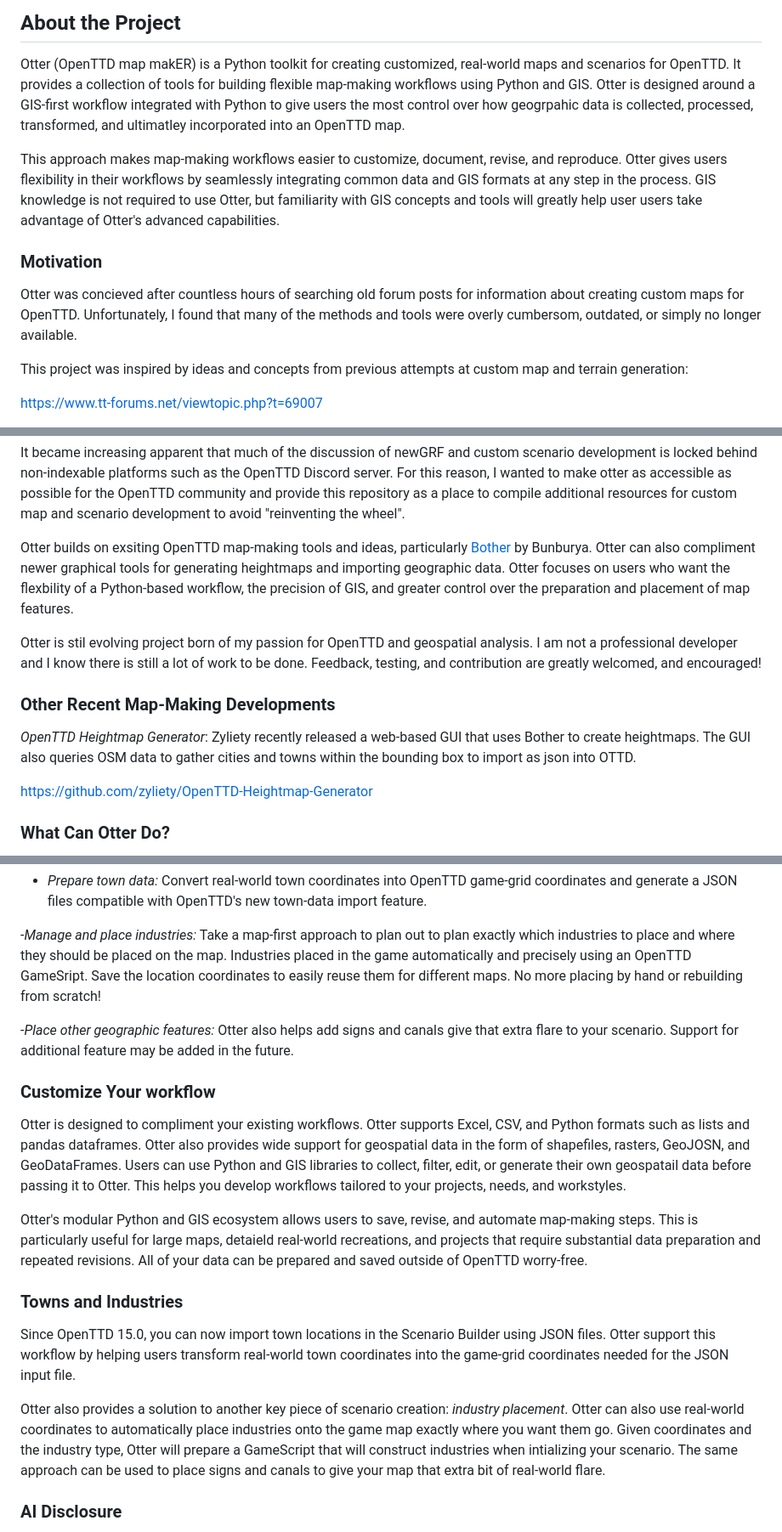
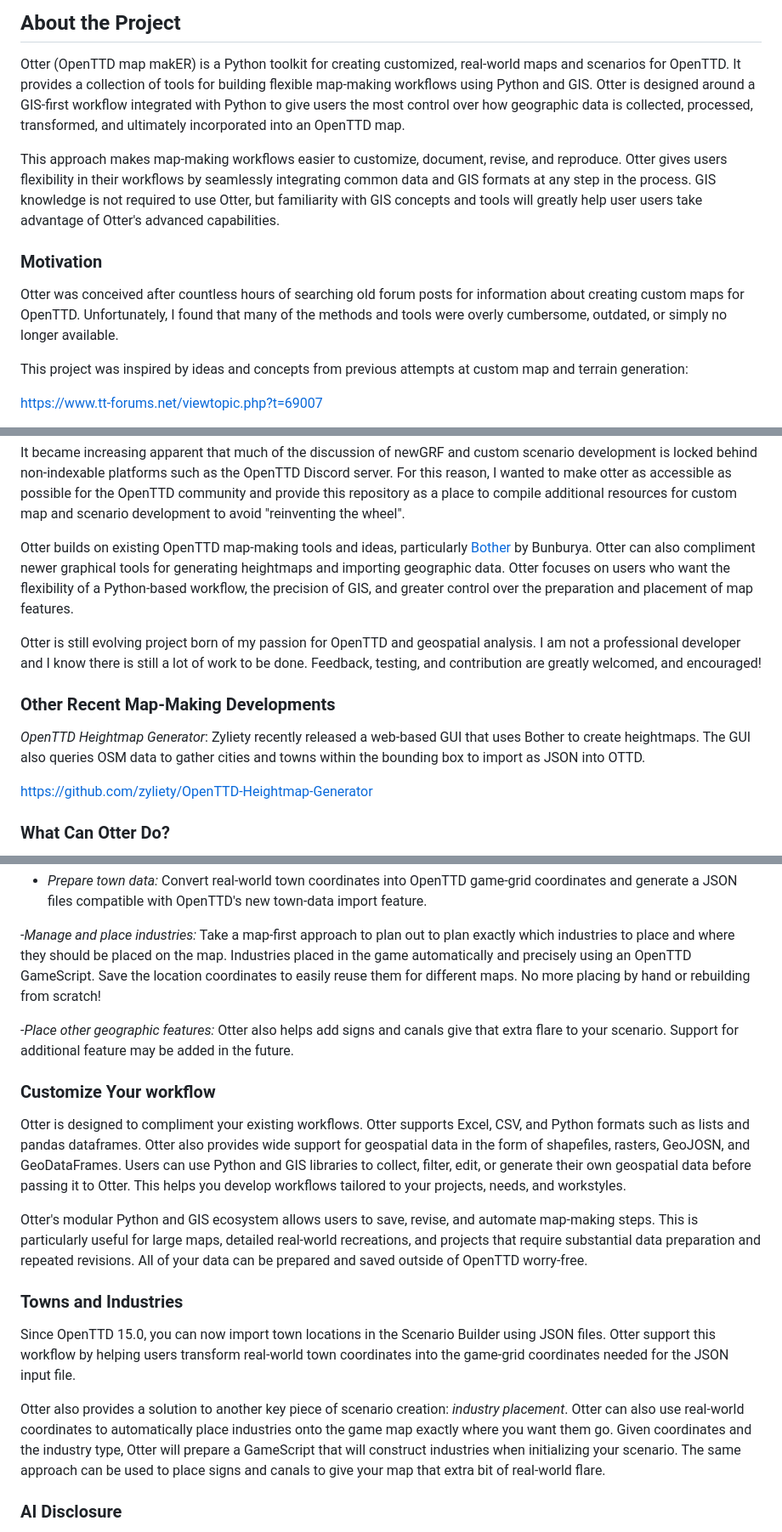
Before and after one commit to Unit01-TestType/otter, a Markdown page: README.md, 3 parts joined by grey strips. Shown at 85% size. GitHub-like rendering.

Commit message:
updated README yet again because I can't spell

```diff
--- a/README.md
+++ b/README.md
@@ -52,8 +52,8 @@
 
 Otter (OpenTTD map makER) is a Python toolkit for creating customized, real-world maps and scenarios for OpenTTD.
 It provides a collection of tools for building flexible map-making workflows using Python and GIS. Otter is designed
-around a GIS-first workflow integrated with Python to give users the most control over how geogrpahic data is collected,
-processed, transformed, and ultimatley incorporated into an OpenTTD map.
+around a GIS-first workflow integrated with Python to give users the most control over how geographic data is collected,
+processed, transformed, and ultimately incorporated into an OpenTTD map.
 
 This approach makes map-making workflows easier to customize, document, revise, and reproduce. Otter gives users flexibility
 in their workflows by seamlessly integrating common data and GIS formats at any step in the process. GIS knowledge is not
@@ -62,9 +62,9 @@ Otter's advanced capabilities.
 
 ### Motivation
 
-Otter was concieved after countless hours of searching old forum posts for information
+Otter was conceived after countless hours of searching old forum posts for information
 about creating custom maps for OpenTTD. Unfortunately, I found that many of the methods and tools were
-overly cumbersom, outdated, or simply no longer available.
+overly cumbersome, outdated, or simply no longer available.
 
 This project was inspired by ideas and concepts from previous attempts at custom map and terrain generation:
 
@@ -89,19 +89,19 @@ is locked behind non-indexable platforms such as the OpenTTD Discord server. For
 I wanted to make otter as accessible as possible for the OpenTTD community and provide this repository as a place
 to compile additional resources for custom map and scenario development to avoid "reinventing the wheel".
 
-Otter builds on exsiting OpenTTD map-making tools and ideas, particularly [Bother](https://github.com/bunburya/bother) by Bunburya.
+Otter builds on existing OpenTTD map-making tools and ideas, particularly [Bother](https://github.com/bunburya/bother) by Bunburya.
 Otter can also compliment newer graphical tools for generating heightmaps and importing geographic data. Otter focuses
-on users who want the flexbility of a Python-based workflow, the precision of GIS, and greater control over the
+on users who want the flexibility of a Python-based workflow, the precision of GIS, and greater control over the
 preparation and placement of map features.
 
-Otter is stil evolving project born of my passion for OpenTTD and geospatial analysis. I am not a professional developer
+Otter is still evolving project born of my passion for OpenTTD and geospatial analysis. I am not a professional developer
 and I know there is still a lot of work to be done. Feedback, testing, and contribution are greatly welcomed, and encouraged!
 
 
 ### Other Recent Map-Making Developments
 
 *OpenTTD Heightmap Generator*: Zyliety recently released a web-based GUI that uses Bother to create heightmaps. The GUI also queries
-OSM data to gather cities and towns within the bounding box to import as json into OTTD.
+OSM data to gather cities and towns within the bounding box to import as JSON into OTTD.
 
 https://github.com/zyliety/OpenTTD-Heightmap-Generator
 
@@ -126,7 +126,7 @@ a JSON files compatible with OpenTTD's new town-data import feature.
 
 -*Manage and place industries:* Take a map-first approach to plan out to plan exactly which industries to place
 and where they should be placed on the map. Industries placed in the game automatically and precisely
-using an OpenTTD GameSript. Save the location coordinates to easily reuse them for different maps. No more placing by hand
+using an OpenTTD GameScript. Save the location coordinates to easily reuse them for different maps. No more placing by hand
 or rebuilding from scratch!
 
 -*Place other geographic features:* Otter also helps add signs and canals give that extra flare to your scenario. Support
@@ -137,11 +137,11 @@ for additional feature may be added in the future.
 Otter is designed to compliment your existing workflows. Otter supports Excel, CSV, and Python formats
 such as lists and pandas dataframes. Otter also provides wide support for geospatial data in the form of
 shapefiles, rasters, GeoJOSN, and GeoDataFrames. Users can use Python and GIS libraries to collect,
-filter, edit, or generate their own geospatail data before passing it to Otter. This helps you
+filter, edit, or generate their own geospatial data before passing it to Otter. This helps you
 develop workflows tailored to your projects, needs, and workstyles.
 
 Otter's modular Python and GIS ecosystem allows users to save, revise, and automate map-making
-steps. This is particularly useful for large maps, detaield real-world recreations, and projects
+steps. This is particularly useful for large maps, detailed real-world recreations, and projects
 that require substantial data preparation and repeated revisions. All of your data can be prepared and saved
 outside of OpenTTD worry-free.
 
@@ -155,7 +155,7 @@ coordinates needed for the JSON input file.
 Otter also provides a solution to another key piece of scenario creation: *industry placement*. Otter
 can also use real-world coordinates to automatically place industries onto the game map exactly where you want them go.
 Given coordinates and the industry type, Otter will prepare a GameScript that will construct industries
-when intializing your scenario. The same approach can be used to place signs and canals to give your map
+when initializing your scenario. The same approach can be used to place signs and canals to give your map
 that extra bit of real-world flare.
 
 
```
